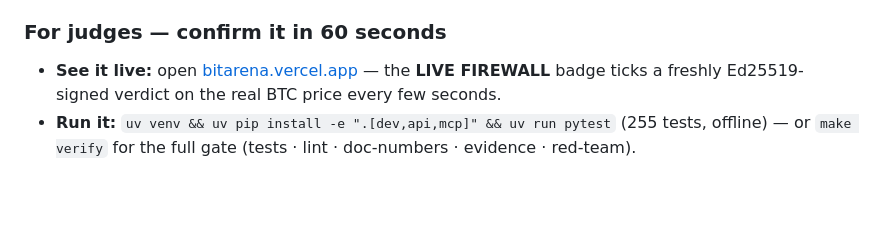
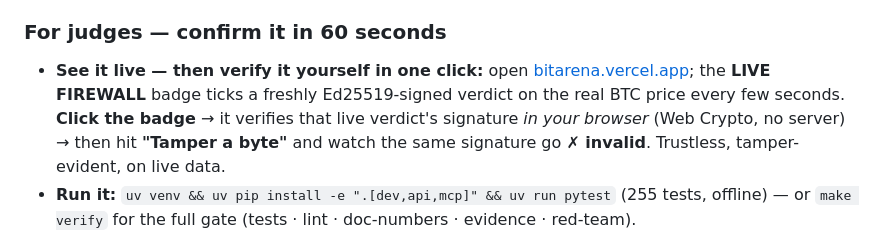
Before and after one commit to Pratiikpy/agent-arena, a Markdown page: README.md, the part around the change. Drawn GitHub-style; blank space fills up the shorter version.

```diff
--- a/README.md
+++ b/README.md
@@ -15,7 +15,7 @@
 > scoring, signed ledger, and Bitget integration are original work.
 
 ### For judges — confirm it in 60 seconds
-- **See it live:** open [bitarena.vercel.app](https://bitarena.vercel.app) — the **LIVE FIREWALL** badge ticks a freshly Ed25519-signed verdict on the real BTC price every few seconds.
+- **See it live — then verify it yourself in one click:** open [bitarena.vercel.app](https://bitarena.vercel.app); the **LIVE FIREWALL** badge ticks a freshly Ed25519-signed verdict on the real BTC price every few seconds. **Click the badge** → it verifies that live verdict's signature *in your browser* (Web Crypto, no server) → then hit **"Tamper a byte"** and watch the same signature go **✗ invalid**. Trustless, tamper-evident, on live data.
 - **Run it:** `uv venv && uv pip install -e ".[dev,api,mcp]" && uv run pytest` (255 tests, offline) — or `make verify` for the full gate (tests · lint · doc-numbers · evidence · red-team).
 - **Verify the evidence yourself, offline:** `uv run python scripts/verify_evidence.py` → re-checks every signed ledger (9,230 records) + certificate, all pinned to the published issuer.
 - **Integrate in 5 lines:** `uv run python scripts/integrate_example.py` → a third-party bot vets *and* offline-verifies its trades against the live deploy.
```
Also changed, not shown: SUBMISSION.md (+4 -2 lines).
